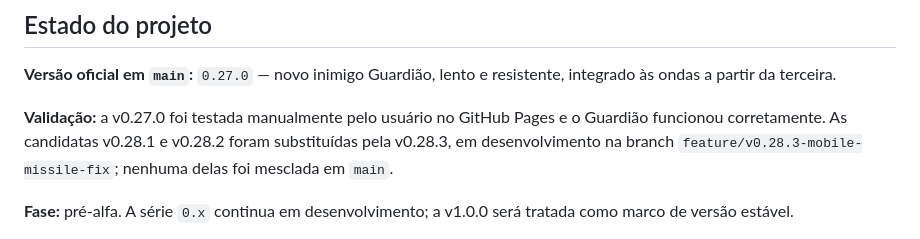
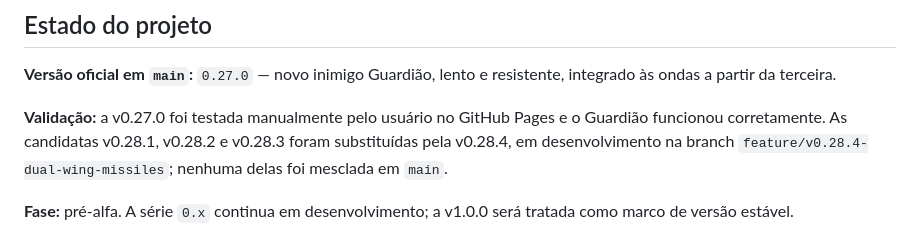
Before and after one commit to claudiohenriky/GALACTIC-DEFENDER, a Markdown page: README.md, the part around the change. Drawn GitHub-style.

Commit message:
docs: set v0.28.4 as current candidate

```diff
--- a/README.md
+++ b/README.md
@@ -6,7 +6,7 @@ Jogo de ação espacial para navegador, desenvolvido do zero com HTML, CSS e Jav
 
 **Versão oficial em `main`:** `0.27.0` — novo inimigo Guardião, lento e resistente, integrado às ondas a partir da terceira.
 
-**Validação:** a v0.27.0 foi testada manualmente pelo usuário no GitHub Pages e o Guardião funcionou corretamente. As candidatas v0.28.1 e v0.28.2 foram substituídas pela v0.28.3, em desenvolvimento na branch `feature/v0.28.3-mobile-missile-fix`; nenhuma delas foi mesclada em `main`.
+**Validação:** a v0.27.0 foi testada manualmente pelo usuário no GitHub Pages e o Guardião funcionou corretamente. As candidatas v0.28.1, v0.28.2 e v0.28.3 foram substituídas pela v0.28.4, em desenvolvimento na branch `feature/v0.28.4-dual-wing-missiles`; nenhuma delas foi mesclada em `main`.
 
 **Fase:** pré-alfa. A série `0.x` continua em desenvolvimento; a v1.0.0 será tratada como marco de versão estável.
 
```
